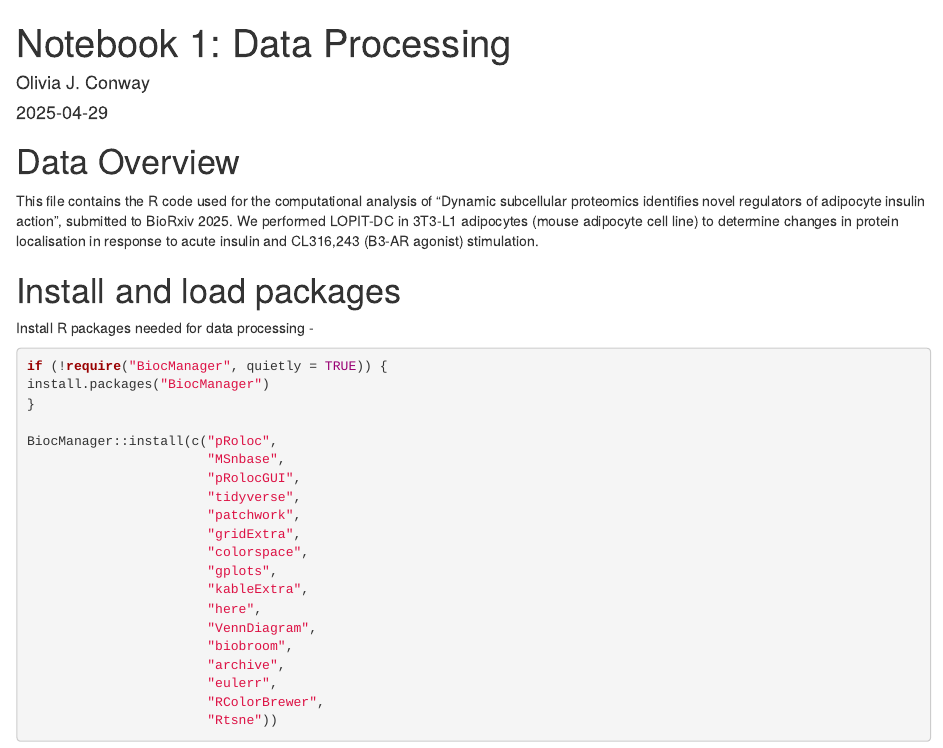
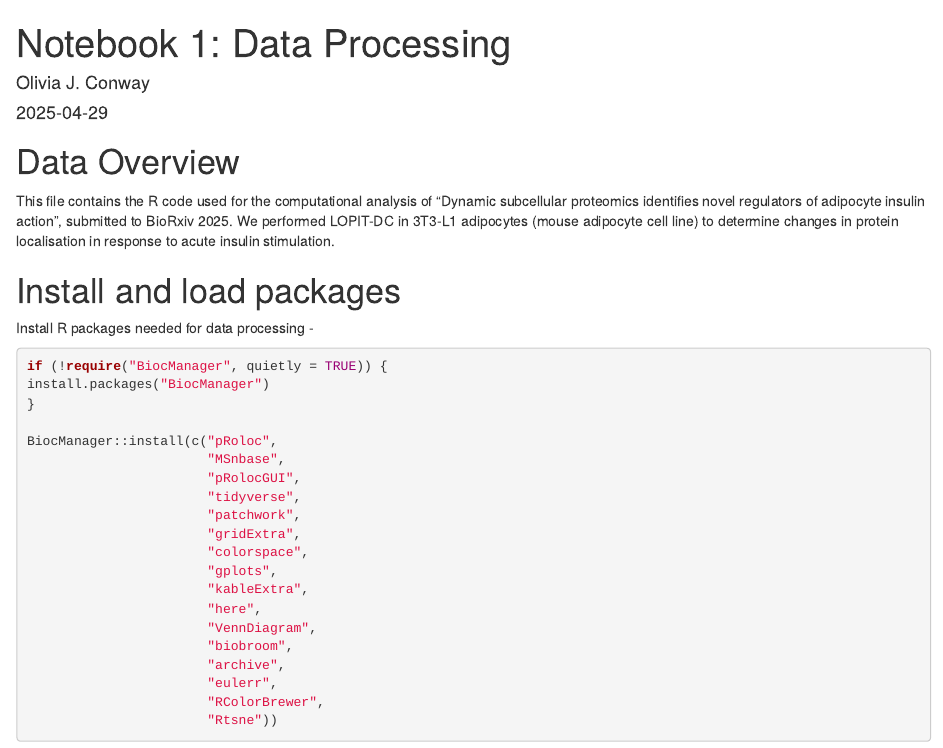
Before and after one commit to CambridgeCentreForProteomics/adipocyteLOPIT2025, an R Markdown document (1_data_processing/1_data_processing.Rmd): the page in a window 1100 px wide, from its top. Rendered offline with R 4.5, knitr and Pandoc, with nearby package versions; drawn as R Markdown's standard HTML page in place of the format the file asks for; some code elsewhere in the file could not run offline.

Commit message:
Update 1_data_processing.Rmd

```diff
--- a/1_data_processing/1_data_processing.Rmd
+++ b/1_data_processing/1_data_processing.Rmd
@@ -21,7 +21,7 @@ This file contains the R code used for the computational analysis of "Dynamic
 subcellular proteomics identifies novel regulators of adipocyte insulin action",
 submitted to BioRxiv 2025. We performed LOPIT-DC in 3T3-L1 adipocytes (mouse
 adipocyte cell line) to determine changes in protein localisation in response to
-acute insulin and CL316,243 (B3-AR agonist) stimulation.
+acute insulin stimulation.
 
 # Install and load packages
 
```
